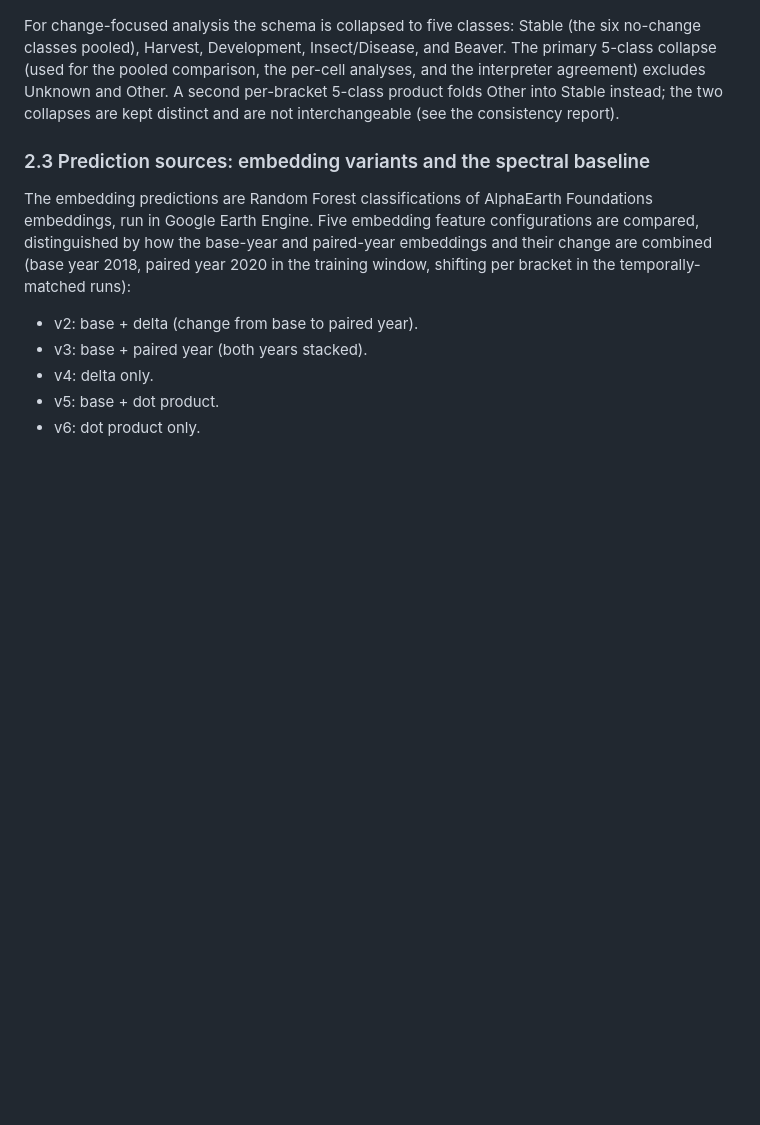
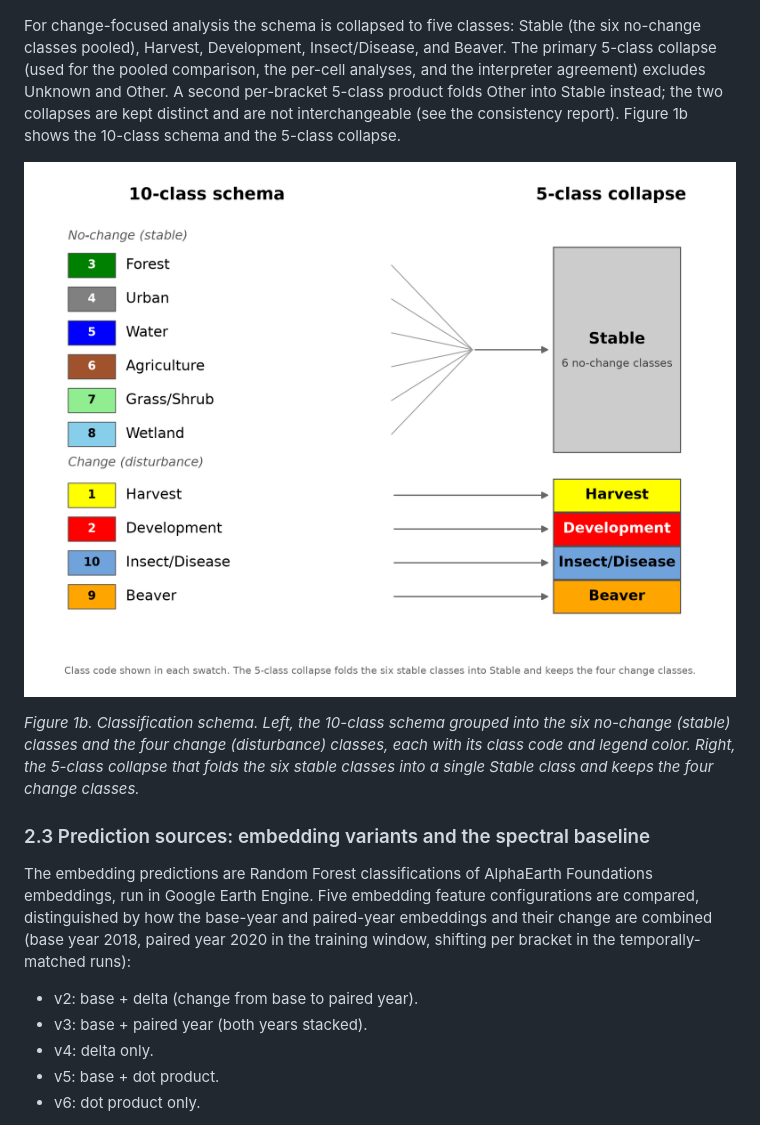
Before and after one commit to mburns2002/Landcover_Interpretation, a Markdown page: manuscript_formatting/draft/Methods_and_Results_draft.md, the part around the change. Rendered like a GitHub page; pictures changed too: figure_study_area/figure_class_schema.png (added); blank space fills up the shorter version.

```diff
--- a/manuscript_formatting/draft/Methods_and_Results_draft.md
+++ b/manuscript_formatting/draft/Methods_and_Results_draft.md
@@ -49,7 +49,12 @@ For change-focused analysis the schema is collapsed to five classes: Stable (the
 classes pooled), Harvest, Development, Insect/Disease, and Beaver. The primary 5-class collapse
 (used for the pooled comparison, the per-cell analyses, and the interpreter agreement) excludes
 Unknown and Other. A second per-bracket 5-class product folds Other into Stable instead; the two
-collapses are kept distinct and are not interchangeable (see the consistency report).
+collapses are kept distinct and are not interchangeable (see the consistency report). Figure 1b shows
+the 10-class schema and the 5-class collapse.
+
+![Figure 1b. Classification schema. Left, the 10-class schema grouped into the six no-change (stable) classes and the four change (disturbance) classes, each with its class code and legend color. Right, the 5-class collapse that folds the six stable classes into a single Stable class and keeps the four change classes.](../../figure_study_area/figure_class_schema.png)
+
+*Figure 1b. Classification schema. Left, the 10-class schema grouped into the six no-change (stable) classes and the four change (disturbance) classes, each with its class code and legend color. Right, the 5-class collapse that folds the six stable classes into a single Stable class and keeps the four change classes.*
 
 ### 2.3 Prediction sources: embedding variants and the spectral baseline
 
```
Also changed, not shown: figure_study_area/figure_class_schema_caption.md (added, +9 -0 lines), manuscript_formatting/Methods_and_Results_draft.src.md (+4 -1 lines), manuscript_formatting/figure_captions.md (+9 -0 lines), 3 other files.
